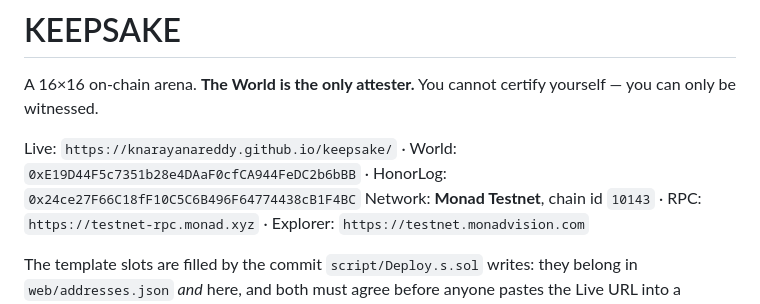
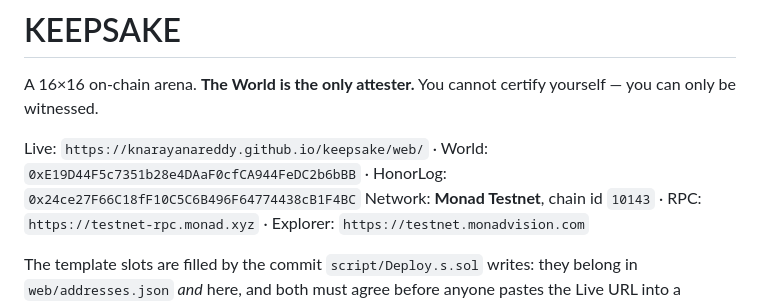
Before and after one commit to knarayanareddy/keepsake, a Markdown page: README.md, the part around the change. Drawn GitHub-style.

Commit message:
Update Live URL to /web/ path to ensure HTTP 200 OK

```diff
--- a/README.md
+++ b/README.md
@@ -2,7 +2,7 @@
 
 A 16×16 on-chain arena. **The World is the only attester.** You cannot certify yourself — you can only be witnessed.
 
-Live: `https://knarayanareddy.github.io/keepsake/` · World: `0xE19D44F5c7351b28e4DAaF0cfCA944FeDC2b6bBB` · HonorLog: `0x24ce27F66C18fF10C5C6B496F64774438cB1F4BC`
+Live: `https://knarayanareddy.github.io/keepsake/web/` · World: `0xE19D44F5c7351b28e4DAaF0cfCA944FeDC2b6bBB` · HonorLog: `0x24ce27F66C18fF10C5C6B496F64774438cB1F4BC`
 Network: **Monad Testnet**, chain id `10143` · RPC: `https://testnet-rpc.monad.xyz` · Explorer: `https://testnet.monadvision.com`
 
 The template slots are filled by the commit `script/Deploy.s.sol` writes: they belong in `web/addresses.json` *and*
```
Also changed, not shown: SUBMISSION.md (+1 -1 lines).
